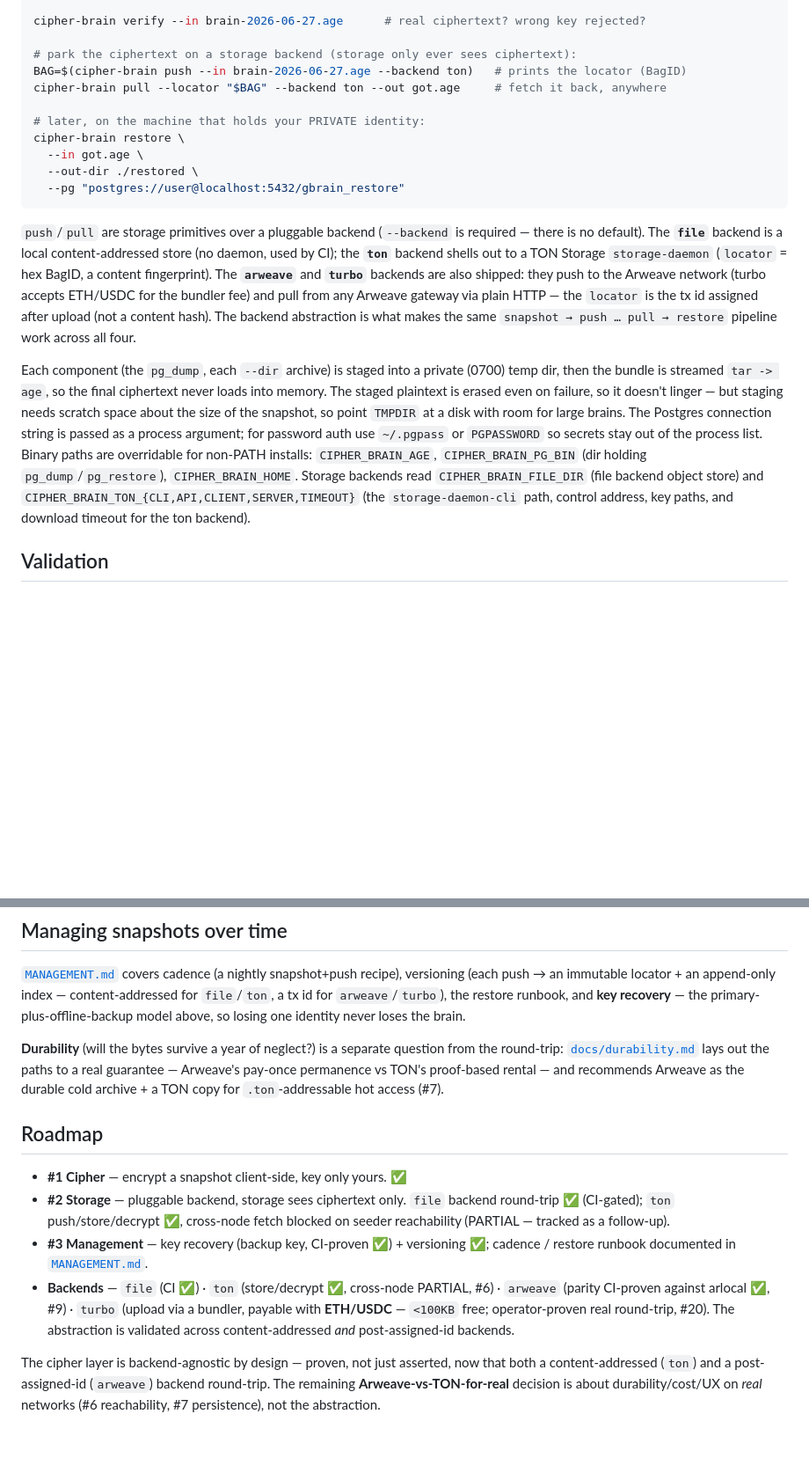
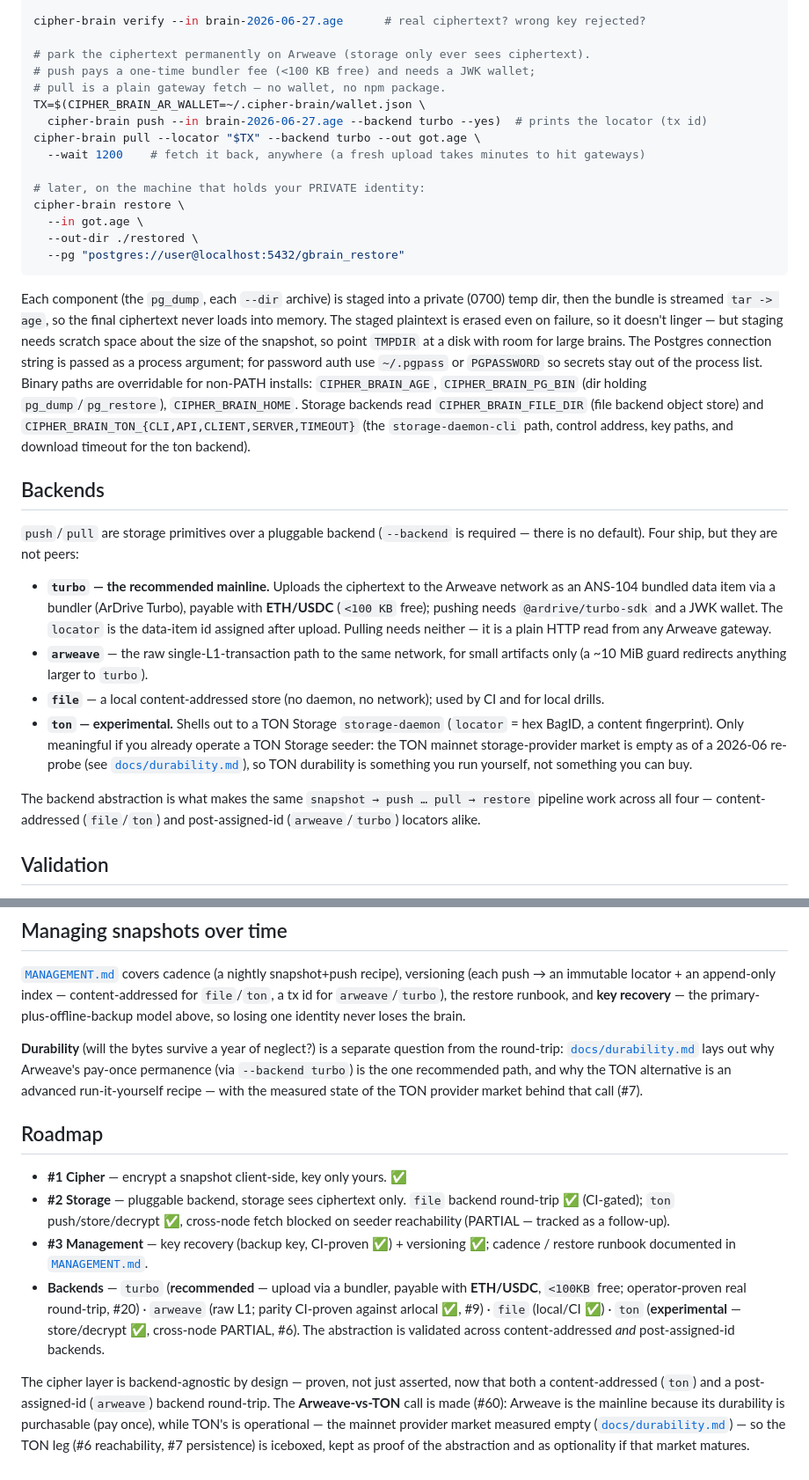
Before and after one commit to Masashi-Ono0611/cipher-brain, a Markdown page: README.md, 2 parts joined by grey strips. Shown at 88% size. Rendered like a GitHub page; blank space fills up the shorter version.

Commit message:
docs(readme): reposition to Arweave-first, add harvest-now-decrypt-later caveat (#61)
Rewrite the opening pitch around encrypted permanent backup on Arweave
(turbo backend), demote ton to an experimental backend with the measured
provider-market reason, surface the plain-HTTP recovery story, and add the
harvest-now-decrypt-later paragraph to the threat model. Addresses #61
(does not close).

Co-Authored-By: Claude Fable 5 <noreply@anthropic.com>
Claude-Session: https://claude.ai/code/session_01E9HjUqqoe5aa7tJvnnJWa1

````diff
--- a/README.md
+++ b/README.md
@@ -69,9 +84,13 @@ cipher-brain snapshot \
 
 cipher-brain verify --in brain-2026-06-27.age      # real ciphertext? wrong key rejected?
 
-# park the ciphertext on a storage backend (storage only ever sees ciphertext):
-BAG=$(cipher-brain push --in brain-2026-06-27.age --backend ton)   # prints the locator (BagID)
-cipher-brain pull --locator "$BAG" --backend ton --out got.age     # fetch it back, anywhere
+# park the ciphertext permanently on Arweave (storage only ever sees ciphertext).
+# push pays a one-time bundler fee (<100 KB free) and needs a JWK wallet;
+# pull is a plain gateway fetch — no wallet, no npm package.
+TX=$(CIPHER_BRAIN_AR_WALLET=~/.cipher-brain/wallet.json \
+  cipher-brain push --in brain-2026-06-27.age --backend turbo --yes)  # prints the locator (tx id)
+cipher-brain pull --locator "$TX" --backend turbo --out got.age \
+  --wait 1200    # fetch it back, anywhere (a fresh upload takes minutes to hit gateways)
 
 # later, on the machine that holds your PRIVATE identity:
 cipher-brain restore \
@@ -79,16 +98,6 @@ cipher-brain restore \
   --out-dir ./restored \
   --pg "postgres://user@localhost:5432/gbrain_restore"
 ```
-
-`push`/`pull` are storage primitives over a pluggable backend (`--backend` is
-required — there is no default). The **`file`** backend is a local
-content-addressed store (no daemon, used by CI); the **`ton`** backend shells out
-to a TON Storage `storage-daemon` (`locator` = hex BagID, a content fingerprint).
-The **`arweave`** and **`turbo`** backends are also shipped: they push to the
-Arweave network (turbo accepts ETH/USDC for the bundler fee) and pull from any
-Arweave gateway via plain HTTP — the `locator` is the tx id assigned after upload
-(not a content hash). The backend abstraction is what makes the same
-`snapshot → push … pull → restore` pipeline work across all four.
 
 Each component (the `pg_dump`, each `--dir` archive) is staged into a private
 (0700) temp dir, then the bundle is streamed `tar -> age`, so the final ciphertext
@@ -102,6 +111,30 @@ for non-PATH installs: `CIPHER_BRAIN_AGE`, `CIPHER_BRAIN_PG_BIN` (dir holding
 `CIPHER_BRAIN_FILE_DIR` (file backend object store) and
 `CIPHER_BRAIN_TON_{CLI,API,CLIENT,SERVER,TIMEOUT}` (the `storage-daemon-cli` path,
 control address, key paths, and download timeout for the ton backend).
+
+## Backends
+
+`push`/`pull` are storage primitives over a pluggable backend (`--backend` is
+required — there is no default). Four ship, but they are not peers:
+
+- **`turbo` — the recommended mainline.** Uploads the ciphertext to the Arweave
+  network as an ANS-104 bundled data item via a bundler (ArDrive Turbo), payable
+  with **ETH/USDC** (`<100 KB` free); pushing needs `@ardrive/turbo-sdk` and a
+  JWK wallet. The `locator` is the data-item id assigned after upload. Pulling
+  needs neither — it is a plain HTTP read from any Arweave gateway.
+- **`arweave`** — the raw single-L1-transaction path to the same network, for
+  small artifacts only (a ~10 MiB guard redirects anything larger to `turbo`).
+- **`file`** — a local content-addressed store (no daemon, no network); used by
+  CI and for local drills.
+- **`ton` — experimental.** Shells out to a TON Storage `storage-daemon`
+  (`locator` = hex BagID, a content fingerprint). Only meaningful if you already
+  operate a TON Storage seeder: the TON mainnet storage-provider market is empty
+  as of a 2026-06 re-probe (see [`docs/durability.md`](docs/durability.md)), so
+  TON durability is something you run yourself, not something you can buy.
+
+The backend abstraction is what makes the same `snapshot → push … pull → restore`
+pipeline work across all four — content-addressed (`file`/`ton`) and
+post-assigned-id (`arweave`/`turbo`) locators alike.
 
 ## Validation
 
@@ -164,9 +197,10 @@ restore runbook, and **key recovery** — the primary-plus-offline-backup
 model above, so losing one identity never loses the brain.
 
 **Durability** (will the bytes survive a year of neglect?) is a separate question from
-the round-trip: [`docs/durability.md`](docs/durability.md) lays out the paths to a real
-guarantee — Arweave's pay-once permanence vs TON's proof-based rental — and recommends
-Arweave as the durable cold archive + a TON copy for `.ton`-addressable hot access (#7).
+the round-trip: [`docs/durability.md`](docs/durability.md) lays out why Arweave's
+pay-once permanence (via `--backend turbo`) is the one recommended path, and why the
+TON alternative is an advanced run-it-yourself recipe — with the measured state of the
+TON provider market behind that call (#7).
 
 ## Roadmap
 
@@ -176,12 +210,16 @@ Arweave as the durable cold archive + a TON copy for `.ton`-addressable hot acce
   seeder reachability (PARTIAL — tracked as a follow-up).
 - **#3 Management** — key recovery (backup key, CI-proven ✅) + versioning ✅;
   cadence / restore runbook documented in [`MANAGEMENT.md`](MANAGEMENT.md).
-- **Backends** — `file` (CI ✅) · `ton` (store/decrypt ✅, cross-node PARTIAL, #6) ·
-  `arweave` (parity CI-proven against arlocal ✅, #9) · `turbo` (upload via a bundler,
-  payable with **ETH/USDC** — `<100KB` free; operator-proven real round-trip, #20). The
-  abstraction is validated across content-addressed *and* post-assigned-id backends.
+- **Backends** — `turbo` (**recommended** — upload via a bundler, payable with
+  **ETH/USDC**, `<100KB` free; operator-proven real round-trip, #20) · `arweave`
+  (raw L1; parity CI-proven against arlocal ✅, #9) · `file` (local/CI ✅) · `ton`
+  (**experimental** — store/decrypt ✅, cross-node PARTIAL, #6). The abstraction is
+  validated across content-addressed *and* post-assigned-id backends.
 
 The cipher layer is backend-agnostic by design — proven, not just asserted, now that
 both a content-addressed (`ton`) and a post-assigned-id (`arweave`) backend round-trip.
-The remaining **Arweave-vs-TON-for-real** decision is about durability/cost/UX on
-*real* networks (#6 reachability, #7 persistence), not the abstraction.
+The **Arweave-vs-TON** call is made (#60): Arweave is the mainline because its
+durability is purchasable (pay once), while TON's is operational — the mainnet
+provider market measured empty ([`docs/durability.md`](docs/durability.md)) — so the
+TON leg (#6 reachability, #7 persistence) is iceboxed, kept as proof of the
+abstraction and as optionality if that market matures.
````
Also changed, not shown: other parts of README.md (+22 -7 lines).
